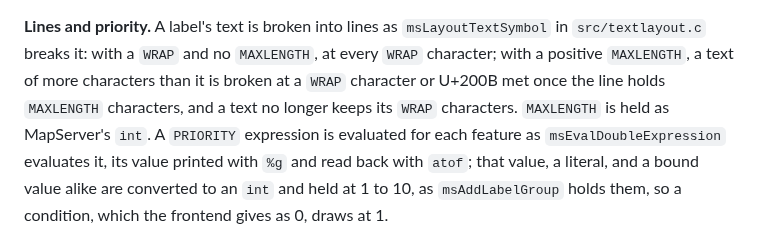
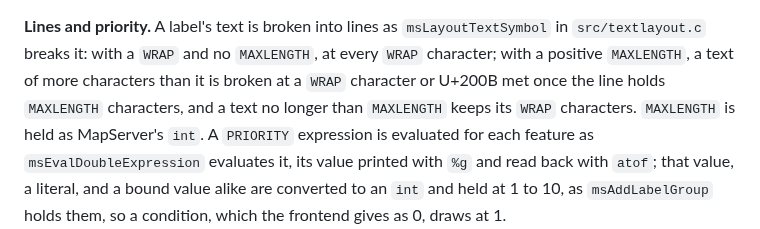
Before and after one commit to hivevm/forager, a Markdown page: docs/semantics/label.md, the part around the change. GitHub-like rendering.

Commit message:
docs: a text no longer than MAXLENGTH keeps its WRAP characters; rewrap the engine bullet
The semantics of MAXLENGTH said the opposite of msLayoutTextSymbol's
branch; the overview's engine bullet broke a line mid-sentence.

```diff
--- a/docs/semantics/label.md
+++ b/docs/semantics/label.md
@@ -56,7 +56,8 @@ are read and discarded, as `loadLabel` discards them.
 **Lines and priority.** A label's text is broken into lines as `msLayoutTextSymbol` in
 `src/textlayout.c` breaks it: with a `WRAP` and no `MAXLENGTH`, at every `WRAP` character; with a
 positive `MAXLENGTH`, a text of more characters than it is broken at a `WRAP` character or U+200B
-met once the line holds `MAXLENGTH` characters, and a text no longer keeps its `WRAP` characters.
+met once the line holds `MAXLENGTH` characters, and a text no longer than `MAXLENGTH` keeps its
+`WRAP` characters.
 `MAXLENGTH` is held as MapServer's `int`. A `PRIORITY` expression is evaluated for each feature
 as `msEvalDoubleExpression` evaluates it, its value printed with `%g` and read back with `atof`;
 that value, a literal, and a bound value alike are converted to an `int` and held at 1 to 10, as
```
Also changed, not shown: docs/ARCHITECTURE.md (+2 -3 lines).
